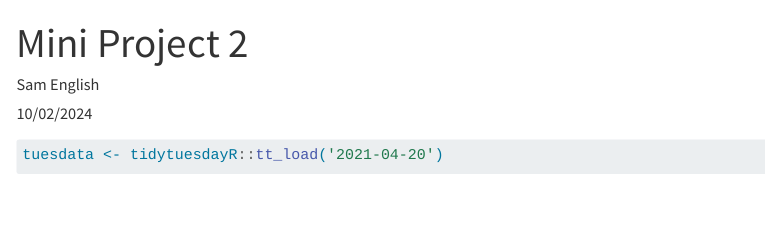
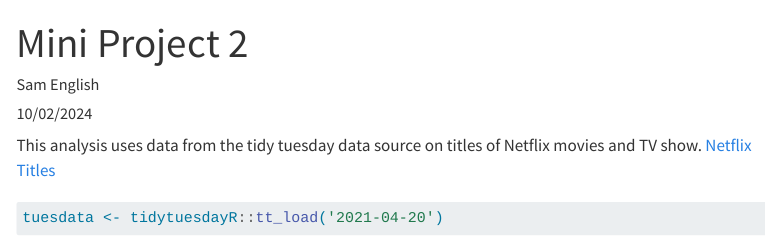
Before and after one commit to sam-englishh/sam-englishh.github.io, a Quarto document (Mini Project 2.qmd): the page in a window 1100 px wide, from its top. Rendered offline with R 4.5, knitr and Pandoc in place of Quarto, with nearby package versions; some code elsewhere in the file could not run offline; menus at the side of the page are left out; long lines of code are wrapped.

Commit message:
Including Source

````diff
--- a/Mini Project 2.qmd
+++ b/Mini Project 2.qmd
@@ -3,6 +3,8 @@ title: "Mini Project 2"
 author: "Sam English"
 date: 10/02/2024
 ---
+
+This analysis uses data from the tidy tuesday data source on titles of Netflix movies and TV show. [Netflix Titles](https://github.com/rfordatascience/tidytuesday/blob/master/data/2021/2021-04-20/readme.md)
 
 ```{r, message = FALSE, warning = FALSE}
 
````
